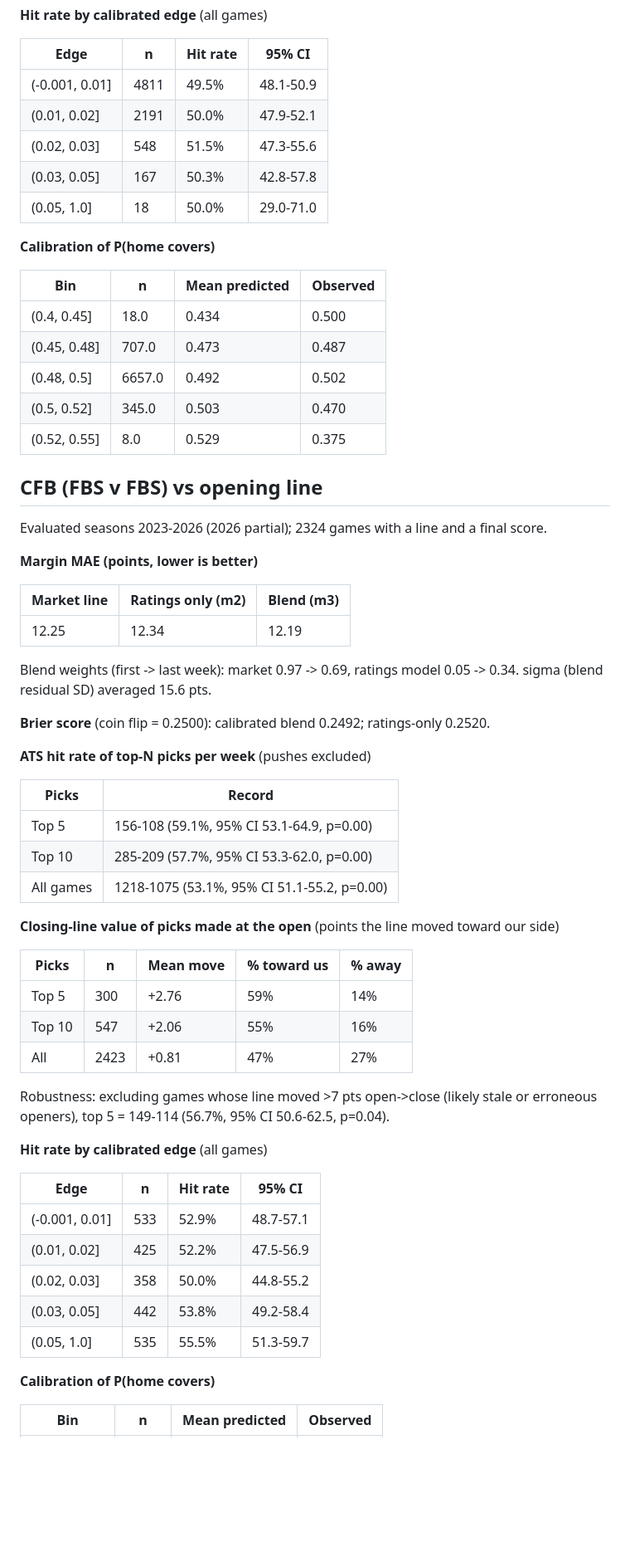
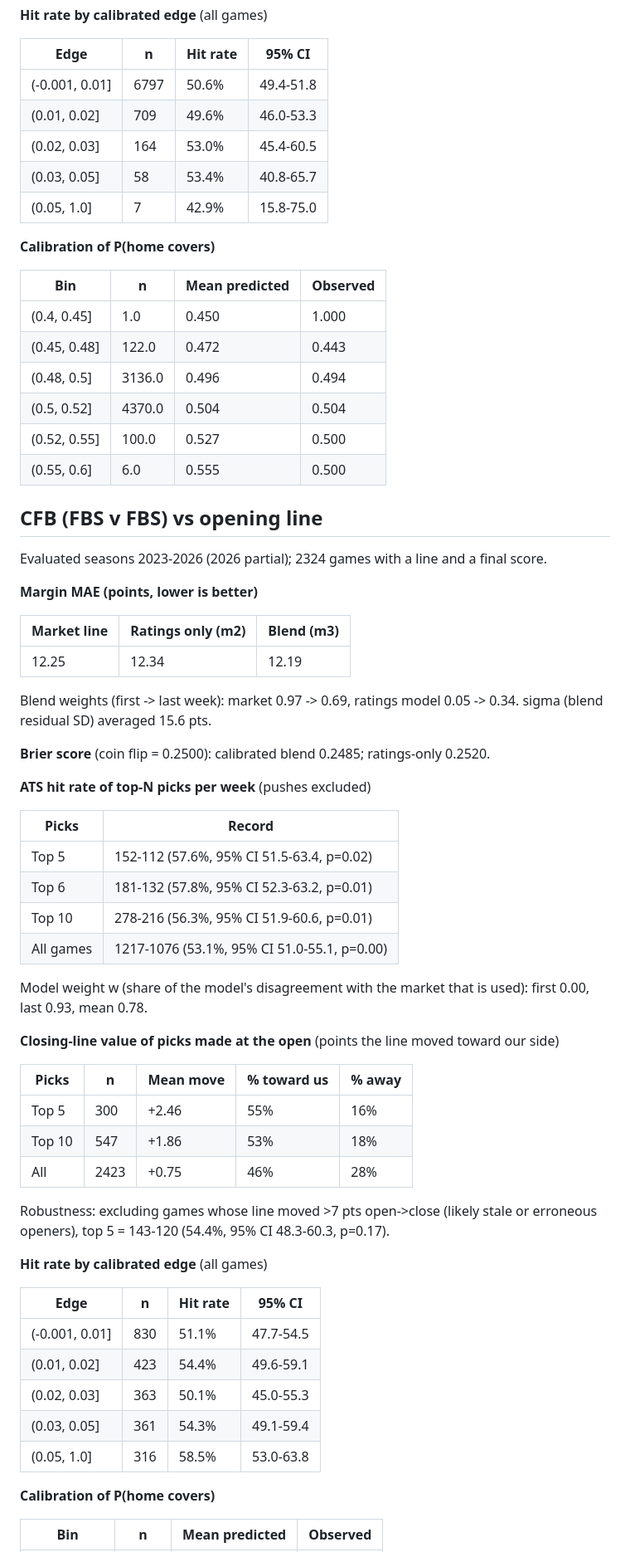
Before and after one commit to grantmaney/ats-model, a Markdown page: reports/backtest.md, the part around one of its changes. Shown at 83% size. Rendered like a GitHub page; blank space fills up the shorter version.

```diff
--- a/reports/backtest.md
+++ b/reports/backtest.md
@@ -76,21 +72,22 @@ Blend weights (first -> last week): market 0.84 -> 0.92, ratings model 0.26 -> 0
 
 | Edge | n | Hit rate | 95% CI |
 |---|---|---|---|
-| (-0.001, 0.01] | 4811 | 49.5% | 48.1-50.9 |
-| (0.01, 0.02] | 2191 | 50.0% | 47.9-52.1 |
-| (0.02, 0.03] | 548 | 51.5% | 47.3-55.6 |
-| (0.03, 0.05] | 167 | 50.3% | 42.8-57.8 |
-| (0.05, 1.0] | 18 | 50.0% | 29.0-71.0 |
+| (-0.001, 0.01] | 6797 | 50.6% | 49.4-51.8 |
+| (0.01, 0.02] | 709 | 49.6% | 46.0-53.3 |
+| (0.02, 0.03] | 164 | 53.0% | 45.4-60.5 |
+| (0.03, 0.05] | 58 | 53.4% | 40.8-65.7 |
+| (0.05, 1.0] | 7 | 42.9% | 15.8-75.0 |
 
 **Calibration of P(home covers)**
 
 | Bin | n | Mean predicted | Observed |
 |---|---|---|---|
-| (0.4, 0.45] | 18.0 | 0.434 | 0.500 |
-| (0.45, 0.48] | 707.0 | 0.473 | 0.487 |
-| (0.48, 0.5] | 6657.0 | 0.492 | 0.502 |
-| (0.5, 0.52] | 345.0 | 0.503 | 0.470 |
-| (0.52, 0.55] | 8.0 | 0.529 | 0.375 |
+| (0.4, 0.45] | 1.0 | 0.450 | 1.000 |
+| (0.45, 0.48] | 122.0 | 0.472 | 0.443 |
+| (0.48, 0.5] | 3136.0 | 0.496 | 0.494 |
+| (0.5, 0.52] | 4370.0 | 0.504 | 0.504 |
+| (0.52, 0.55] | 100.0 | 0.527 | 0.500 |
+| (0.55, 0.6] | 6.0 | 0.555 | 0.500 |
 
 ## CFB (FBS v FBS) vs opening line
 
@@ -104,35 +101,38 @@ Evaluated seasons 2023-2026 (2026 partial); 2324 games with a line and a final s
 
 Blend weights (first -> last week): market 0.97 -> 0.69, ratings model 0.05 -> 0.34. sigma (blend residual SD) averaged 15.6 pts.
 
-**Brier score** (coin flip = 0.2500): calibrated blend 0.2492; ratings-only 0.2520.
+**Brier score** (coin flip = 0.2500): calibrated blend 0.2485; ratings-only 0.2520.
 
 **ATS hit rate of top-N picks per week** (pushes excluded)
 
 | Picks | Record |
 |---|---|
-| Top 5 | 156-108 (59.1%, 95% CI 53.1-64.9, p=0.00) |
-| Top 10 | 285-209 (57.7%, 95% CI 53.3-62.0, p=0.00) |
-| All games | 1218-1075 (53.1%, 95% CI 51.1-55.2, p=0.00) |
+| Top 5 | 152-112 (57.6%, 95% CI 51.5-63.4, p=0.02) |
+| Top 6 | 181-132 (57.8%, 95% CI 52.3-63.2, p=0.01) |
+| Top 10 | 278-216 (56.3%, 95% CI 51.9-60.6, p=0.01) |
+| All games | 1217-1076 (53.1%, 95% CI 51.0-55.1, p=0.00) |
+
+Model weight w (share of the model's disagreement with the market that is used): first 0.00, last 0.93, mean 0.78.
 
 **Closing-line value of picks made at the open** (points the line moved toward our side)
 
 | Picks | n | Mean move | % toward us | % away |
 |---|---|---|---|---|
-| Top 5 | 300 | +2.76 | 59% | 14% |
-| Top 10 | 547 | +2.06 | 55% | 16% |
-| All | 2423 | +0.81 | 47% | 27% |
+| Top 5 | 300 | +2.46 | 55% | 16% |
+| Top 10 | 547 | +1.86 | 53% | 18% |
+| All | 2423 | +0.75 | 46% | 28% |
 
-Robustness: excluding games whose line moved >7 pts open->close (likely stale or erroneous openers), top 5 = 149-114 (56.7%, 95% CI 50.6-62.5, p=0.04).
+Robustness: excluding games whose line moved >7 pts open->close (likely stale or erroneous openers), top 5 = 143-120 (54.4%, 95% CI 48.3-60.3, p=0.17).
 
 **Hit rate by calibrated edge** (all games)
 
 | Edge | n | Hit rate | 95% CI |
 |---|---|---|---|
-| (-0.001, 0.01] | 533 | 52.9% | 48.7-57.1 |
-| (0.01, 0.02] | 425 | 52.2% | 47.5-56.9 |
-| (0.02, 0.03] | 358 | 50.0% | 44.8-55.2 |
-| (0.03, 0.05] | 442 | 53.8% | 49.2-58.4 |
-| (0.05, 1.0] | 535 | 55.5% | 51.3-59.7 |
+| (-0.001, 0.01] | 830 | 51.1% | 47.7-54.5 |
+| (0.01, 0.02] | 423 | 54.4% | 49.6-59.1 |
+| (0.02, 0.03] | 363 | 50.1% | 45.0-55.3 |
+| (0.03, 0.05] | 361 | 54.3% | 49.1-59.4 |
+| (0.05, 1.0] | 316 | 58.5% | 53.0-63.8 |
 
 **Calibration of P(home covers)**
 
```
Also changed, not shown: other parts of reports/backtest.md (+80 -34 lines), reports/calibration.png, 11 other files.
